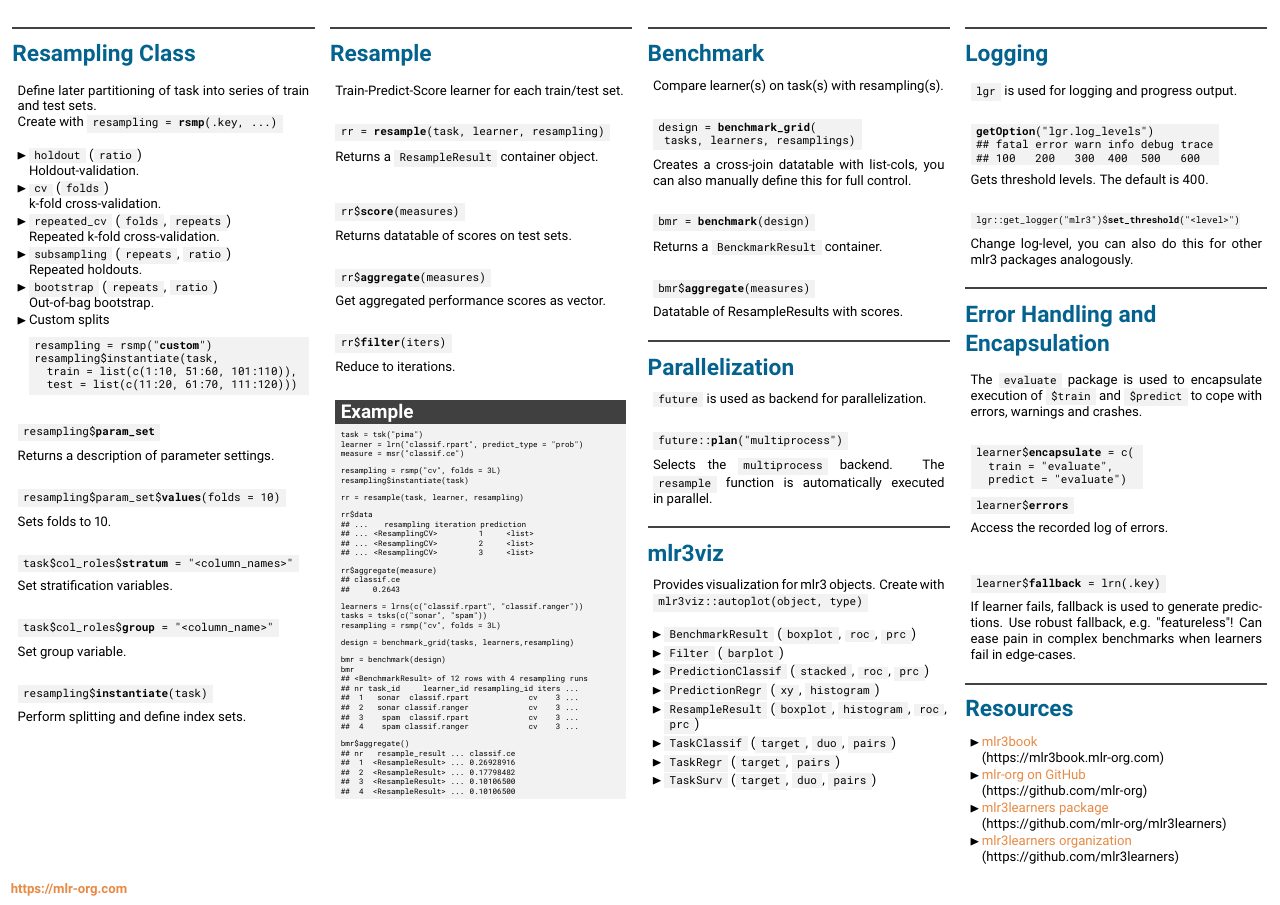
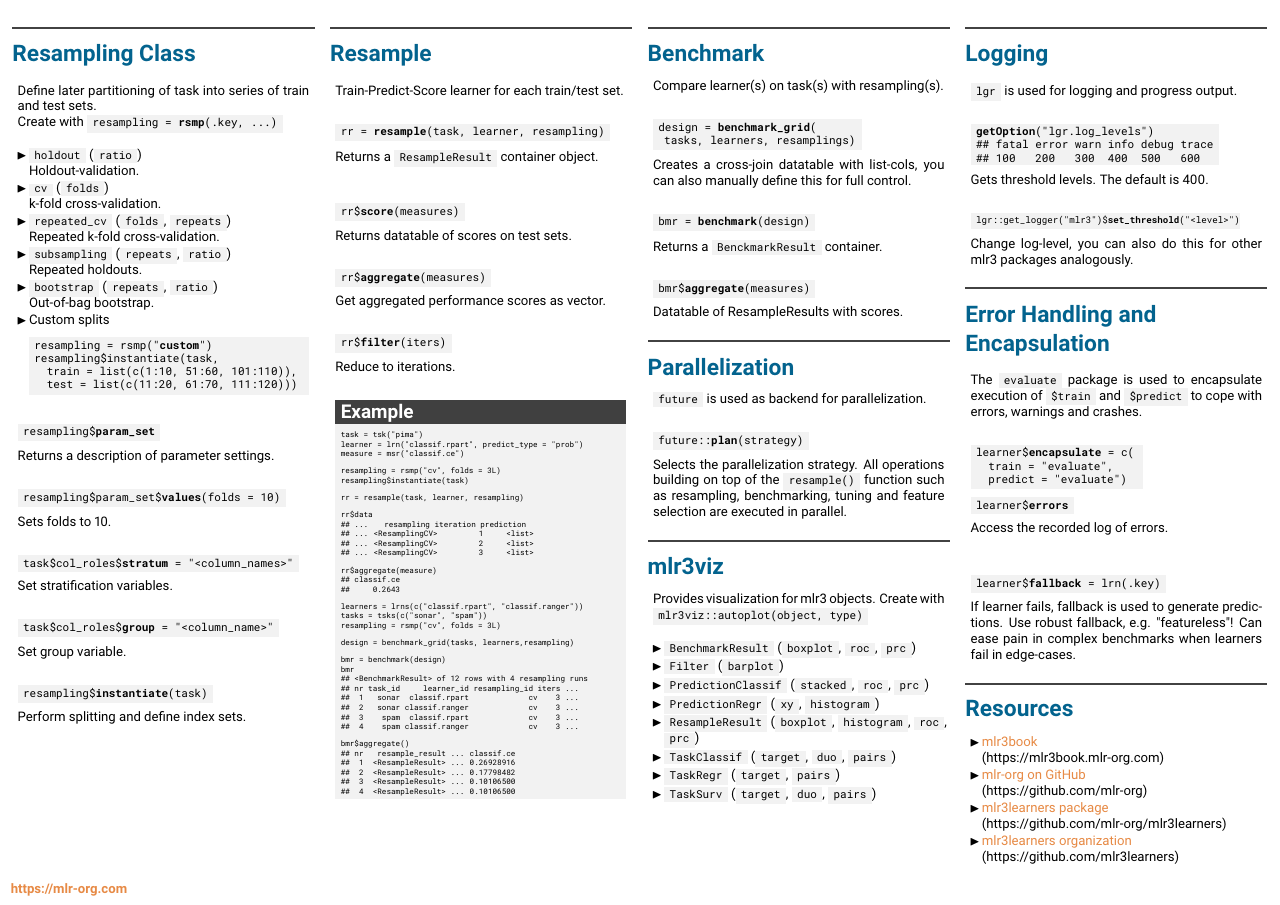
Before and after one commit to mlr-org/mlr3cheatsheets, a LaTeX poster (mlr3/mlr3cheatsheet.tex): page 2 of 2. Compiled offline with pdfLaTeX.

Commit message:
mlr3basic rewrite parallelization

```diff
--- a/mlr3/mlr3cheatsheet.tex
+++ b/mlr3/mlr3cheatsheet.tex
@@ -504,12 +504,11 @@
 					\end{myblock}
 					\begin{myblock}{Parallelization}
 						\codeinline{future} is used as backend for parallelization.
-                        % e.g. the parallelization of \codeinline{Resampling} iterations.
 						\\
 						\begin{codebox}
-							future::\textbf{plan}("multiprocess")
+							future::\textbf{plan}(strategy)
 						\end{codebox}
-						Selects the \codeinline{multiprocess} backend. The \codeinline{resample} function is automatically executed in parallel.
+						Selects the parallelization strategy. All operations building on top of the \codeinline{resample()} function such as resampling, benchmarking, tuning and feature selection are executed in parallel.
 					\end{myblock}
 					\begin{myblock}{mlr3viz}
 						Provides visualization for mlr3 objects.
```
